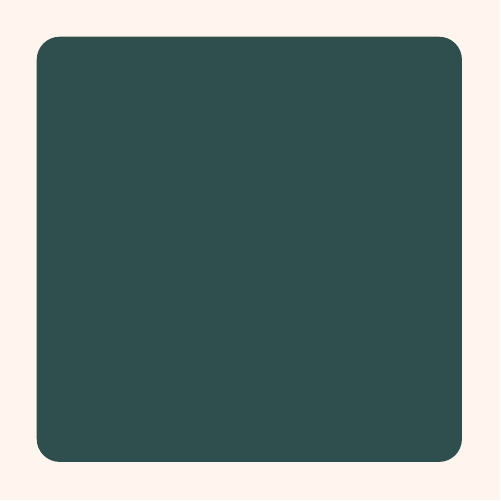
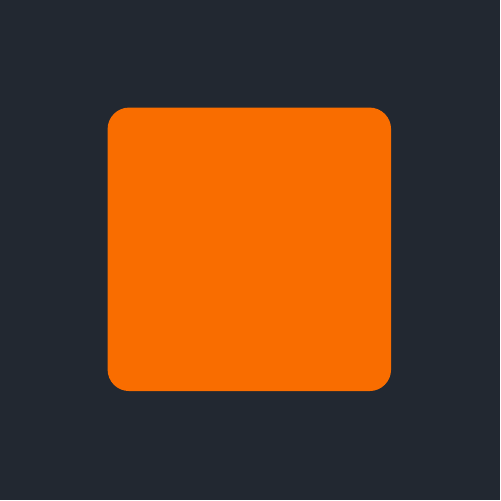
Before and after one commit to tsmtzs/pieceForSmartphoneOrchestra, a LaTeX figure (tikz/pieceForSmartphoneOrchestraIcon.tex): the whole page. Compiled offline with XeLaTeX.

Commit message:
PWA icon changes
* pieceForSmartphoneOrchestraIcon.tex:
	- Macro 'seashell' replaced by 'background'. Value changed.
	- Macro 'darkslategray' replaced by 'square'. Value changed.

```diff
--- a/tikz/pieceForSmartphoneOrchestraIcon.tex
+++ b/tikz/pieceForSmartphoneOrchestraIcon.tex
@@ -17,16 +17,14 @@
 \usepackage{tikz}
 \usetikzlibrary{calc}
 
-\setmainfont[Mapping=tex-text]{Linux Biolinum O}
-
 % Picture size.
 \def\squareSize{10cm}
 % Half the diagonal of the inner square
-\def\diagonal{3cm}
+\def\diagonal{2cm}
 
 % Colors
-\definecolor{seashell}{HTML}{FFF5EE}
-\definecolor{darkslategray}{HTML}{2F4F4F}
+\definecolor{background}{HTML}{222831}
+\definecolor{square}{HTML}{F96D00}
 
 \begin{document}
 \begin{tikzpicture}
```
Also changed, not shown: tikz/pieceForSmartphoneOrchestraIcon.tex (6 more changed lines).
